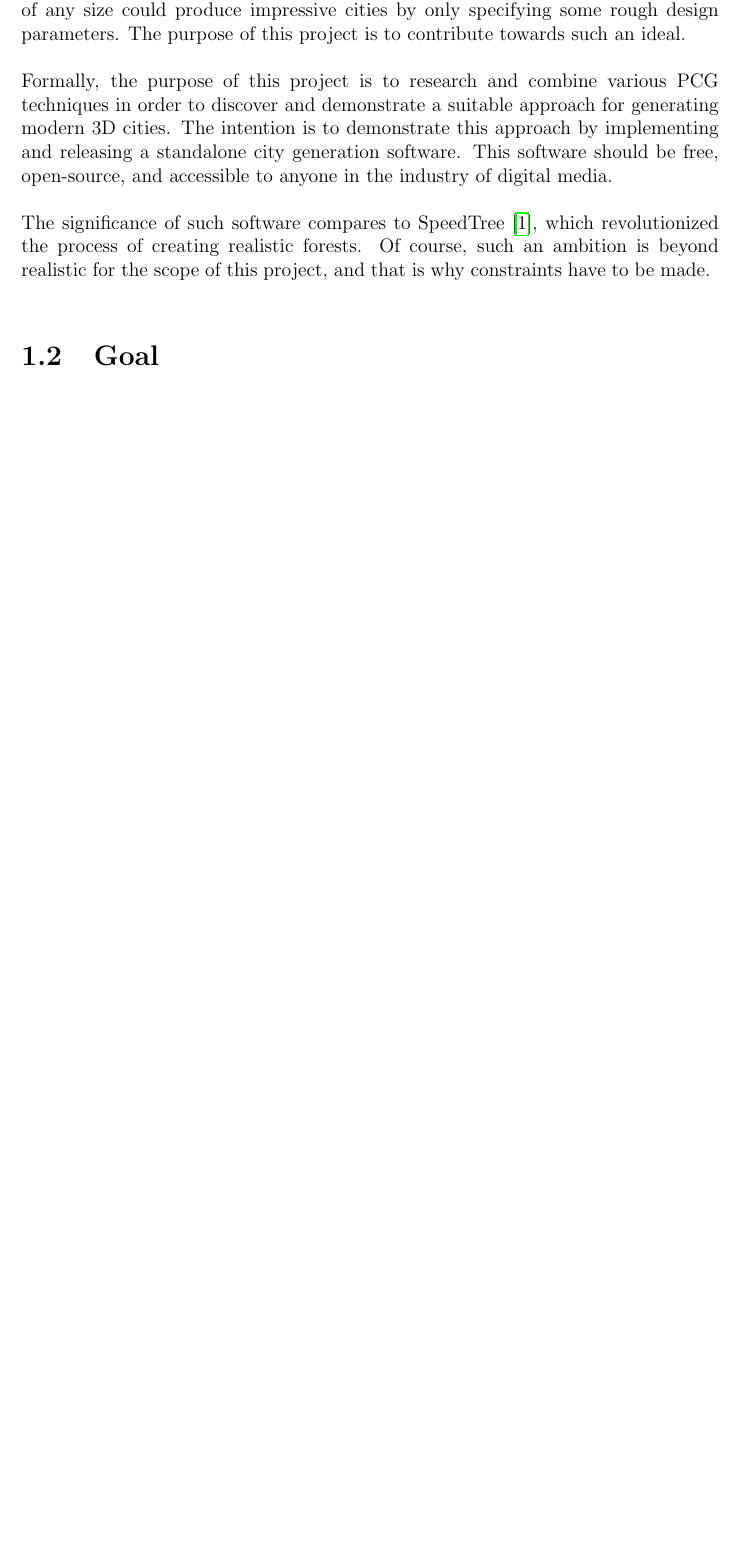
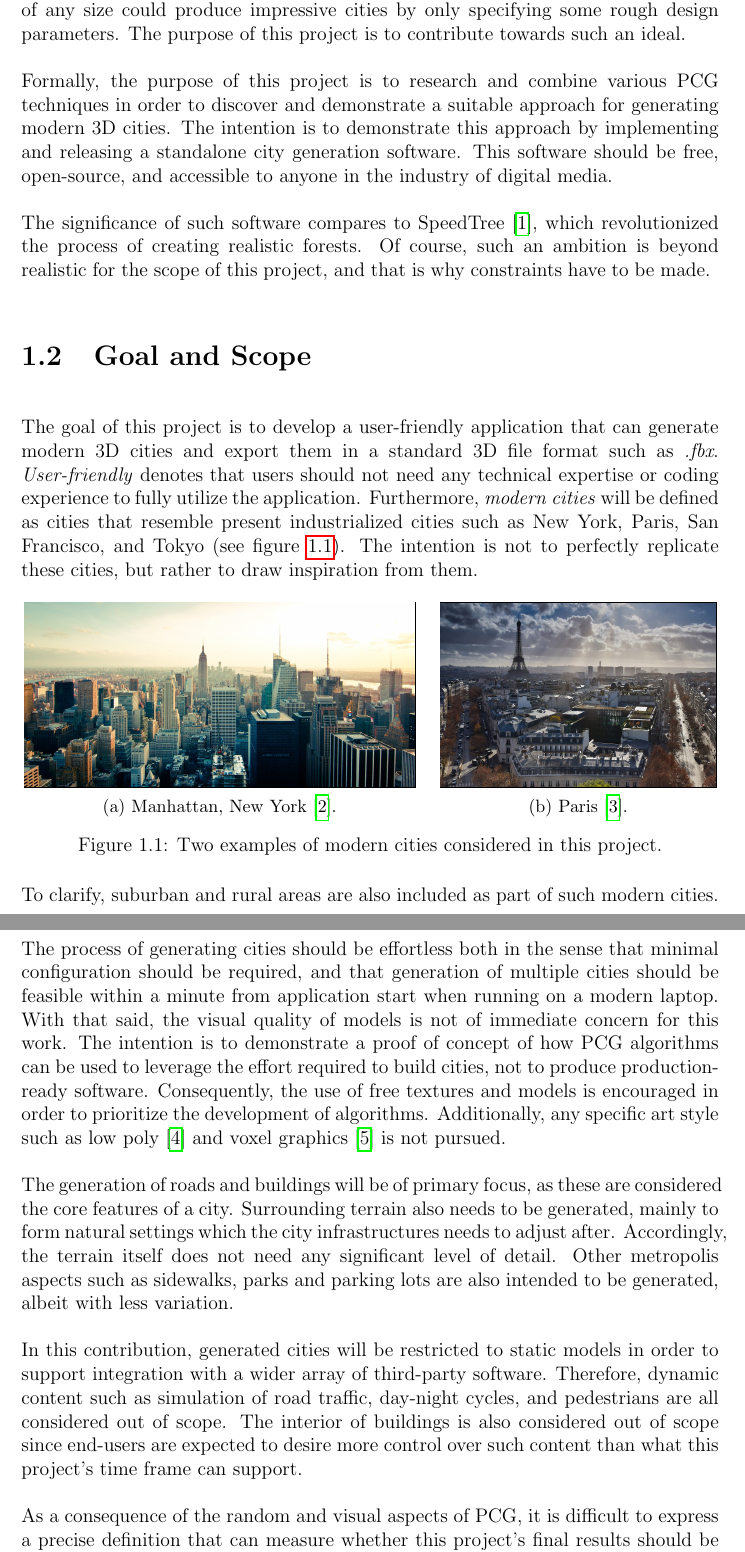
Before and after one commit to DATX02-20-02/Report, a LaTeX thesis (main.tex, which reads tex/introduction/goal.tex): part of page 14 of 27 before the commit and two parts of pages 14 and 15 of 30 after it, the two joined at a grey line, cut so that both start at the same text, the shorter picture padded with empty space. Compiled offline with pdfLaTeX.

Commit message:
Add goal and scope

```diff
--- a/tex/introduction/goal.tex
+++ b/tex/introduction/goal.tex
@@ -1 +1,42 @@
-\section{Goal}
+\section{Goal and Scope}
+
+The goal of this project is to develop a user-friendly application that can generate modern 3D cities and export them in a standard 3D file format such as \textit{.fbx}.
+\textit{User-friendly} denotes that users should not need any technical expertise or coding experience to fully utilize the application.
+Furthermore, \textit{modern cities} will be defined as cities that resemble present industrialized cities such as New York, Paris, San Francisco, and Tokyo (see figure~\ref{fig:ModernCities}).
+The intention is not to perfectly replicate these cities, but rather to draw inspiration from them.
+
+\begin{figure}[h!]
+  \centering
+
+  \begin{subfigure}[b]{0.56\textwidth}
+    \frame{\includegraphics[width=\textwidth]{figure/modern-city-manhattan.jpg}}
+    \caption{Manhattan, New York \cite{manhattan_img}.}
+  \end{subfigure}
+  \quad
+  \begin{subfigure}[b]{0.395\textwidth}
+    \frame{\includegraphics[width=\textwidth]{figure/modern-city-paris.jpg}}
+    \caption{Paris \cite{paris_img}.}
+  \end{subfigure}
+
+  \caption{Two examples of modern cities considered in this project.}
+  \label{fig:ModernCities}
+\end{figure}
+
+To clarify, suburban and rural areas are also included as part of such modern cities.
+
+The process of generating cities should be effortless both in the sense that minimal configuration should be required, and that generation of multiple cities should be feasible within a minute from application start when running on a modern laptop.
+With that said, the visual quality of models is not of immediate concern for this work.
+The intention is to demonstrate a proof of concept of how PCG algorithms can be used to leverage the effort required to build cities, not to produce production-ready software.
+Consequently, the use of free textures and models is encouraged in order to prioritize the development of algorithms.
+Additionally, any specific art style such as low poly \cite{lowpoly_wiki} and voxel graphics \cite{voxels_wiki} is not pursued.
+
+The generation of roads and buildings will be of primary focus, as these are considered the core features of a city.
+Surrounding terrain also needs to be generated, mainly to form natural settings which the city infrastructures needs to adjust after.
+Accordingly, the terrain itself does not need any significant level of detail.
+Other metropolis aspects such as sidewalks, parks and parking lots are also intended to be generated, albeit with less variation.
+
+In this contribution, generated cities will be restricted to static models in order to support integration with a wider array of third-party software.
+Therefore, dynamic content such as simulation of road traffic, day-night cycles, and pedestrians are all considered out of scope.
+The interior of buildings is also considered out of scope since end-users are expected to desire more control over such content than what this project's time frame can support.
+
+As a consequence of the random and visual aspects of PCG, it is difficult to express a precise definition that can measure whether this project's final results should be considered successful or not.
```
Also changed, not shown: figure/modern-city-manhattan.jpg (added), figure/modern-city-paris.jpg (added), tex/introduction/goal.tex (12 more changed lines).
